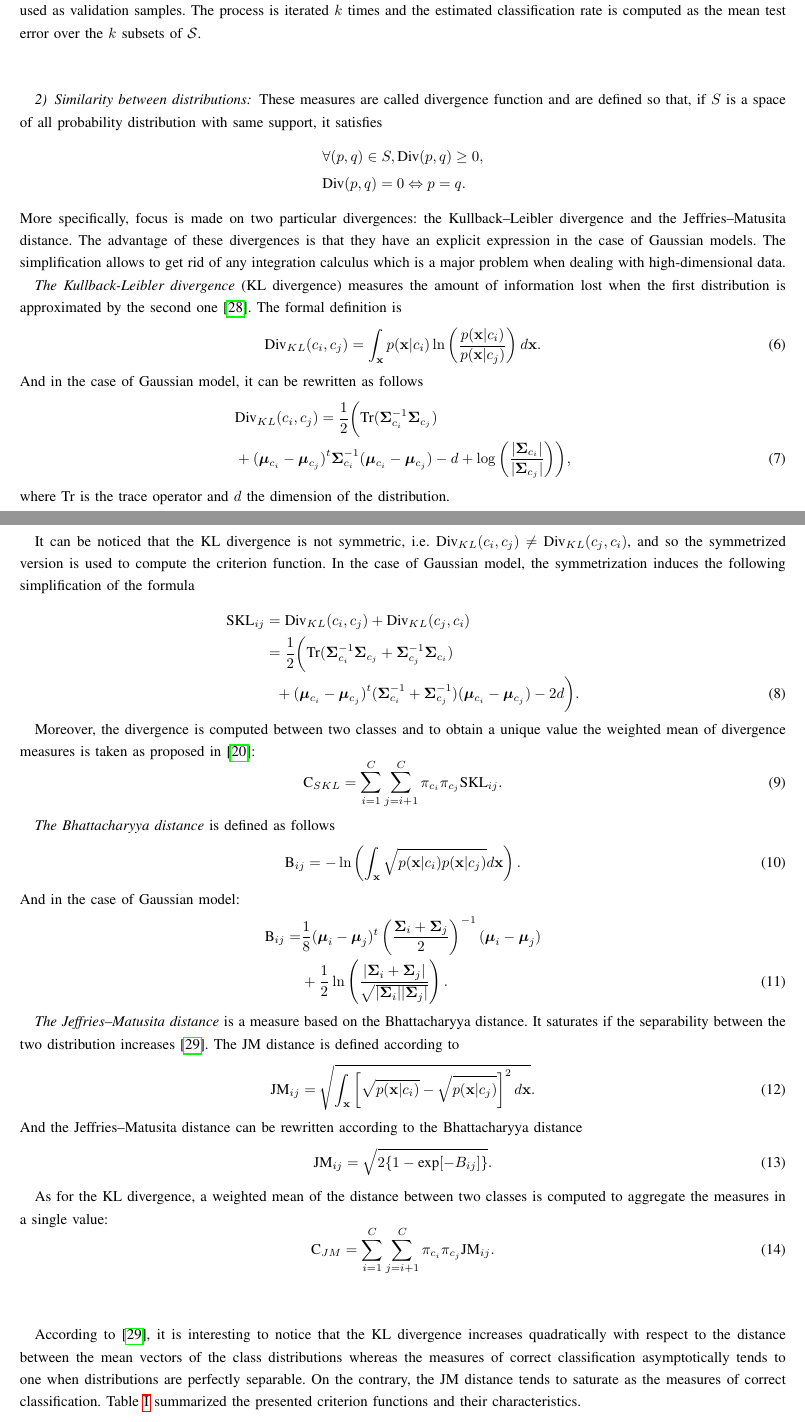
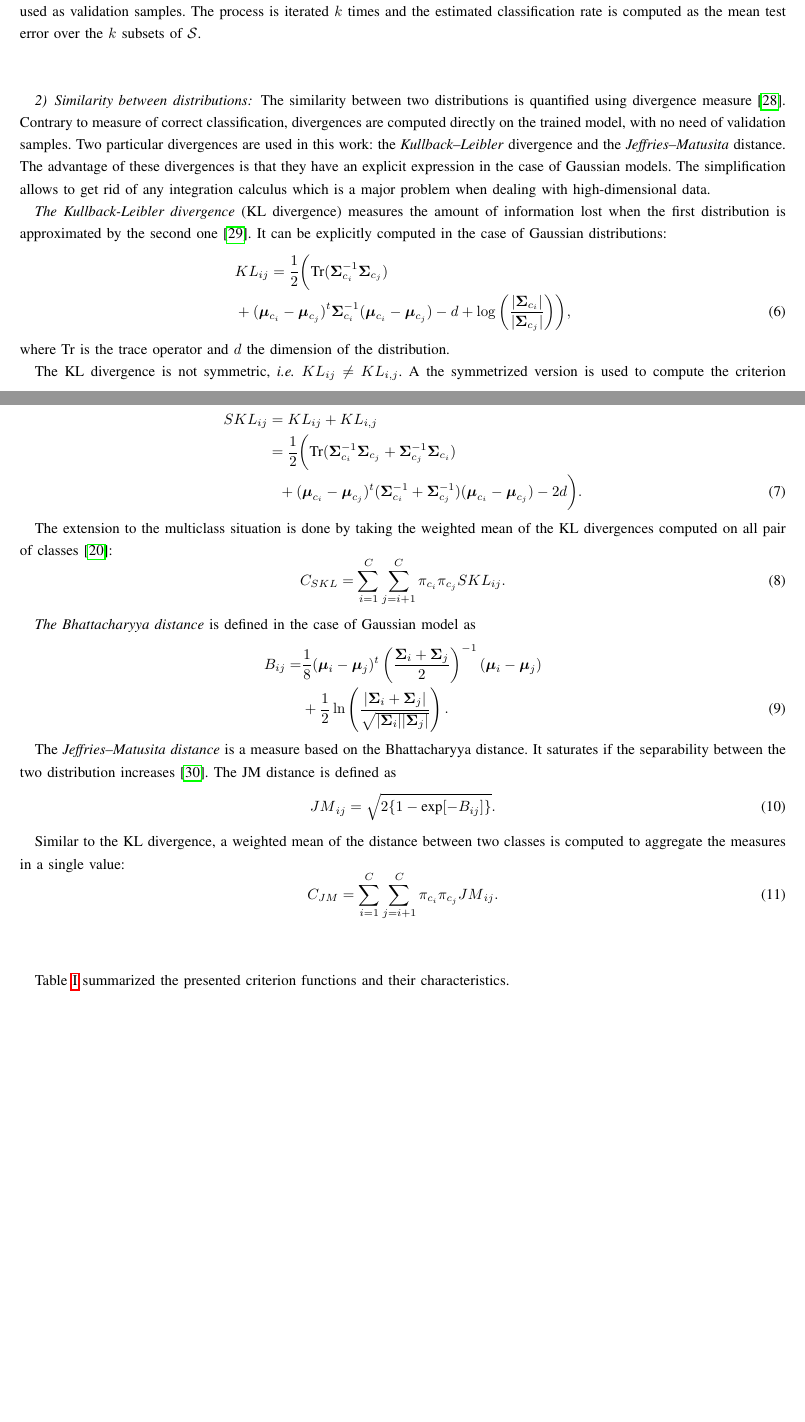
Before and after one commit to Laadr/FFSforGMMArticle, a LaTeX paper (paper.tex): two parts of pages 7 and 8 of 23 before the commit and two parts of pages 7 and 8 of 22 after it, joined at a grey line, cut so that both start at the same text, the shorter picture padded with empty space. Compiled offline with pdfLaTeX.

Commit message:
subsection Criterion

```diff
--- a/paper.tex
+++ b/paper.tex
@@ -275,64 +277,68 @@ Section~\ref{sec:criterion} describes the different criterion used in this work
         \hspace{0pt} \\
 
         \subsubsection{Similarity between distributions}
-        These measures are called divergence function and are defined so that, if $S$ is a space of all probability distribution with same support, it satisfies
-        \begin{align*}
-            &\forall (p,q) \in S, \text{Div}(p,q) \geq 0, \\
-            &\text{Div}(p,q) = 0 \Leftrightarrow p = q.
-        \end{align*}
-        More specifically, focus is made on two particular divergences: the Kullback–Leibler divergence and the Jeffries–Matusita distance. The advantage of these divergences is that they have an explicit expression in the case of Gaussian models. The simplification allows to get rid of any integration calculus which is a major problem when dealing with high-dimensional data.
+        The similarity  between two distributions is  quantified using
+        divergence  measure~\cite{opac-b1097517}. Contrary  to measure
+        of correct  classification, divergences are  computed directly
+        on the trained model, with no need of validation samples.  Two
+        particular   divergences   are   used  in   this   work:   the
+        \emph{Kullback–Leibler}        divergence       and        the
+        \emph{Jeffries–Matusita}  distance.  The  advantage  of  these
+        divergences is  that they have  an explicit expression  in the
+        case of Gaussian models. The  simplification allows to get rid
+        of  any integration  calculus which  is a  major problem  when
+        dealing with high-dimensional data.
 
-
-        \emph{The Kullback-Leibler divergence} (KL divergence) measures the amount of information lost when the first distribution is approximated by the second one\cite{kullback1987letter}. The formal definition is
-        \begin{equation}
-            \text{Div}_{KL}(c_i,c_j) = \int_\mathbf{x} p(\mathbf{x}|c_i) \ln \left(\frac{p(\mathbf{x}|c_i)}{p(\mathbf{x}|c_j)}\right) d\mathbf{x}.
-        \end{equation}
-        And in the case of Gaussian model, it can be rewritten as follows
+        \emph{The   Kullback-Leibler   divergence}   (KL   divergence)
+        measures  the  amount  of  information  lost  when  the  first
+        distribution     is     approximated     by     the     second
+        one\cite{kullback1987letter}. It can be explicitly computed in
+        the case of Gaussian distributions:
         \begin{align}
-            &\text{Div}_{KL}(c_i,c_j) = \frac{1}{2} \biggl( \text{Tr} (\boldsymbol{\Sigma}_{c_i}^{-1} \boldsymbol{\Sigma}_{c_j}) \nonumber \\
+            &KL_{ij} = \frac{1}{2} \biggl( \text{Tr} (\boldsymbol{\Sigma}_{c_i}^{-1} \boldsymbol{\Sigma}_{c_j}) \nonumber \\
             & + (\boldsymbol{\mu}_{c_i} - \boldsymbol{\mu}_{c_j})^t \boldsymbol{\Sigma}_{c_i}^{-1} (\boldsymbol{\mu}_{c_i} - \boldsymbol{\mu}_{c_j}) - d + \log \left( \frac{|\boldsymbol{\Sigma}_{c_i}|}{|\boldsymbol{\Sigma}_{c_j}|} \right) \biggr),
         \end{align}
         where Tr is the trace operator and $d$ the dimension of the distribution.
 
-        It can be noticed that the KL divergence is not symmetric, i.e. $\text{Div}_{KL}(c_i,c_j) \ne \text{Div}_{KL}(c_j,c_i)$, and so the symmetrized version is used to compute the criterion function. In the case of Gaussian model, the symmetrization induces the following simplification of the formula
+        The    KL   divergence    is   not    symmetric,   \emph{i.e.}
+        $KL_{ij} \ne KL_{i,j}$.  A the symmetrized version  is used to
+        compute the criterion function:
         \begin{align}
-            \text{SKL}_{ij} &=\text{Div}_{KL}(c_i,c_j) + \text{Div}_{KL}(c_j,c_i) \nonumber \\
+          SKL_{ij} &=KL_{ij} + KL_{i,j} \nonumber \\
             &= \frac{1}{2} \biggl( \text{Tr} (\boldsymbol{\Sigma}_{c_i}^{-1} \boldsymbol{\Sigma}_{c_j} + \boldsymbol{\Sigma}_{c_j}^{-1} \boldsymbol{\Sigma}_{c_i}) \nonumber \\
             &~~+ (\boldsymbol{\mu}_{c_i} - \boldsymbol{\mu}_{c_j})^t (\boldsymbol{\Sigma}_{c_i}^{-1} + \boldsymbol{\Sigma}_{c_j}^{-1}) (\boldsymbol{\mu}_{c_i} - \boldsymbol{\mu}_{c_j}) - 2d \biggr).
         \end{align}
 
-        Moreover, the divergence is computed between two classes and to obtain a unique value the weighted mean of divergence measures is taken as proposed in \cite{bruzzone1995extension}:
+        The extension  to the multiclass  situation is done  by taking
+        the weighted mean  of the KL divergences computed  on all pair
+        of classes~\cite{bruzzone1995extension}:
         \begin{equation}
-            \text{C}_{SKL} = \sum_{i=1}^{C} \sum_{j=i + 1}^{C} \pi_{c_i} \pi_{c_j} \text{SKL}_{ij}.
+            C_{SKL} = \sum_{i=1}^{C} \sum_{j=i + 1}^{C} \pi_{c_i} \pi_{c_j} SKL_{ij}.
         \end{equation}
 
-        \emph{The Bhattacharyya distance} is defined as follows
-        \begin{equation}
-            \text{B}_{ij} = - \ln \left( \int_\mathbf{x} \sqrt{p(\mathbf{x}|c_i) p(\mathbf{x}|c_j)} d\mathbf{x} \right).
-        \end{equation}
-        And in the case of Gaussian model:
+        \emph{The Bhattacharyya distance} is defined in the case of Gaussian model as
         \begin{align}
-            \text{B}_{ij} = &\frac{1}{8} (\boldsymbol{\mu}_i - \boldsymbol{\mu}_j)^t \left( \frac{\boldsymbol{\Sigma}_i + \boldsymbol{\Sigma}_j}{2} \right)^{-1} (\boldsymbol{\mu}_i - \boldsymbol{\mu}_j) \nonumber \\
+            {B}_{ij} = &\frac{1}{8} (\boldsymbol{\mu}_i - \boldsymbol{\mu}_j)^t \left( \frac{\boldsymbol{\Sigma}_i + \boldsymbol{\Sigma}_j}{2} \right)^{-1} (\boldsymbol{\mu}_i - \boldsymbol{\mu}_j) \nonumber \\
             &+ \frac{1}{2} \ln \left( \frac{|\boldsymbol{\Sigma}_i + \boldsymbol{\Sigma}_j|}{\sqrt{|\boldsymbol{\Sigma}_i| |\boldsymbol{\Sigma}_j|}} \right).
         \end{align}
 
-        \emph{The Jeffries–Matusita distance} is a measure based on the Bhattacharyya distance. It saturates if the separability between the two distribution increases \cite{bruzzone2009novel}. The JM distance is defined according to
+        The \emph{Jeffries–Matusita distance} is a measure based on the Bhattacharyya distance. It saturates if the separability between the two distribution increases~\cite{bruzzone2009novel}. The JM distance is defined as
         \begin{equation}
-            \text{JM}_{ij} = \sqrt{ \int_\mathbf{x} \left[\sqrt{p(\mathbf{x}|c_i)} - \sqrt{p(\mathbf{x}|c_j)}\right]^2 d\mathbf{x} }.
-        \end{equation}
-        And the Jeffries–Matusita distance can be rewritten according to the Bhattacharyya distance
-        \begin{equation}
-            \text{JM}_{ij} = \sqrt{ 2 \{1 - \text{exp}[-B_{ij}]\} }.
+            {JM}_{ij} = \sqrt{ 2 \{1 - \text{exp}[-B_{ij}]\} }.
         \end{equation}
 
-        As for the KL divergence, a weighted mean of the distance between two classes is computed to aggregate the measures in a single value:
+        Similar to the KL divergence,  a weighted mean of the distance
+        between two classes is computed to aggregate the measures in a
+        single value:
         \begin{equation}
-            \text{C}_{JM} = \sum_{i=1}^{C} \sum_{j=i + 1}^{C} \pi_{c_i} \pi_{c_j} \text{JM}_{ij}.
+            {C}_{JM} = \sum_{i=1}^{C} \sum_{j=i + 1}^{C} \pi_{c_i} \pi_{c_j} {JM}_{ij}.
         \end{equation}
 
         \vspace{10 mm}
 
-        According to \cite{bruzzone2009novel}, it is interesting to notice that the KL divergence increases quadratically with respect to the distance between the mean vectors of the class distributions whereas the measures of correct classification asymptotically tends to one when distributions are perfectly separable. On the contrary, the JM distance tends to saturate as the measures of correct classification. Table~\ref{tab:crit} summarized the presented criterion functions and their characteristics.
+        % According to \cite{bruzzone2009novel}, it is interesting to notice that the KL divergence increases quadratically with respect to the distance between the mean vectors of the class distributions whereas the measures of correct classification asymptotically tends to one when distributions are perfectly separable. On the contrary, the JM distance tends to saturate as the measures of correct classification.
+
+        Table~\ref{tab:crit} summarized the presented criterion functions and their characteristics.
 
         \begin{table}[!t]
             \centering
```
Also changed, not shown: biblio.bib (+11 -0 lines), paper.tex (6 more changed lines).
